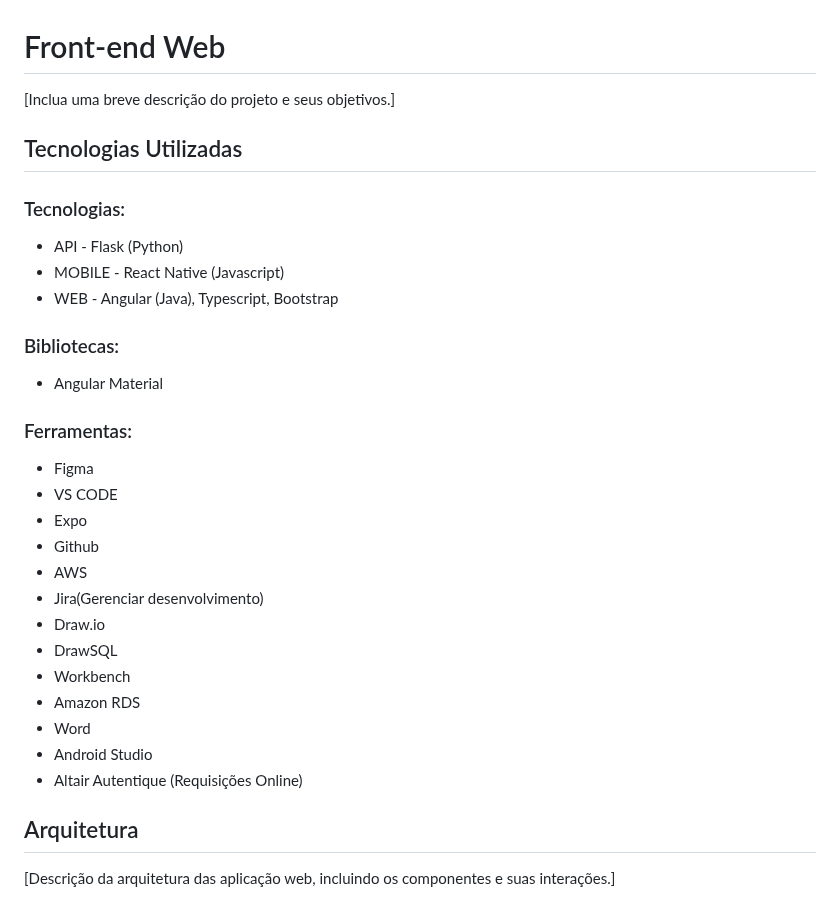
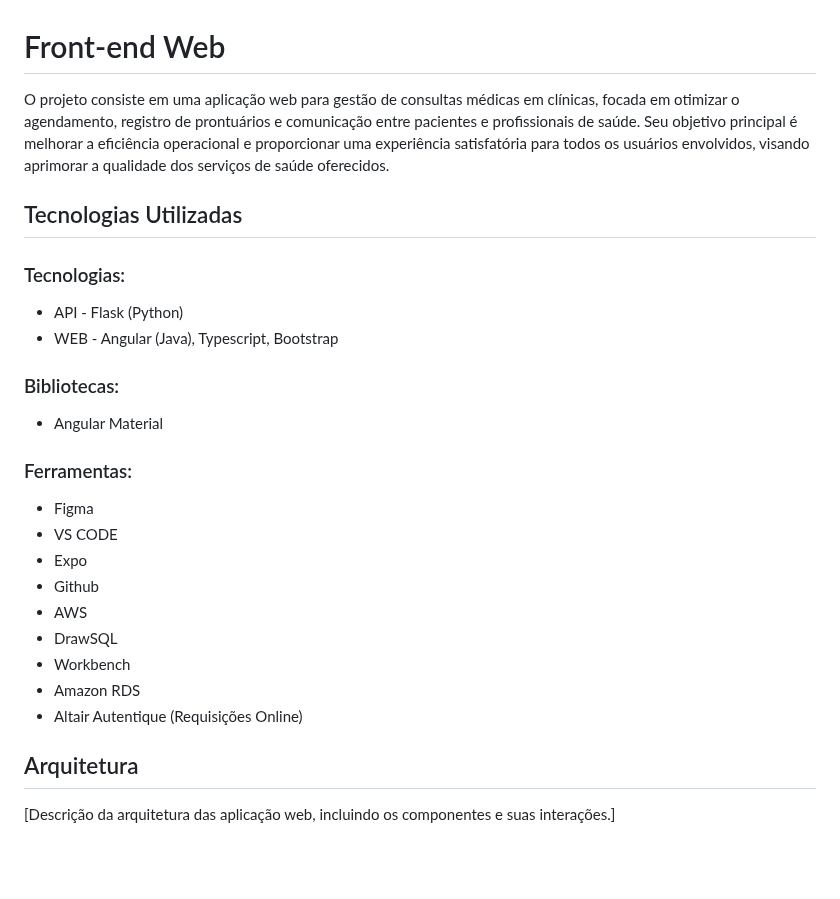
Before and after one commit to ICEI-PUC-Minas-PMV-SI/pmv-si-2024-1-pe6-t2-g5-gestao-de-clinicas-medicas, a Markdown page: docs/frontend-web.md, the part around the change. Drawn GitHub-style; blank space fills up the shorter version.

Commit message:
Update frontend-web.md
front-end Web

```diff
--- a/docs/frontend-web.md
+++ b/docs/frontend-web.md
@@ -1,12 +1,11 @@
 # Front-end Web
 
-[Inclua uma breve descrição do projeto e seus objetivos.]
+O projeto consiste em uma aplicação web para gestão de consultas médicas em clínicas, focada em otimizar o agendamento, registro de prontuários e comunicação entre pacientes e profissionais de saúde. Seu objetivo principal é melhorar a eficiência operacional e proporcionar uma experiência satisfatória para todos os usuários envolvidos, visando aprimorar a qualidade dos serviços de saúde oferecidos.
 
 ## Tecnologias Utilizadas
 
 ### Tecnologias:
 * API -  Flask (Python)
-* MOBILE - React Native (Javascript)
 * WEB - Angular (Java), Typescript, Bootstrap
 
 ### Bibliotecas:
@@ -18,14 +17,11 @@
 * Expo
 * Github
 * AWS
-* Jira(Gerenciar desenvolvimento)
-* Draw.io
 * DrawSQL
 * Workbench
 * Amazon RDS
-* Word
-* Android Studio
 * Altair Autentique (Requisições Online)
+
 ## Arquitetura
 
 [Descrição da arquitetura das aplicação web, incluindo os componentes e suas interações.]
```
